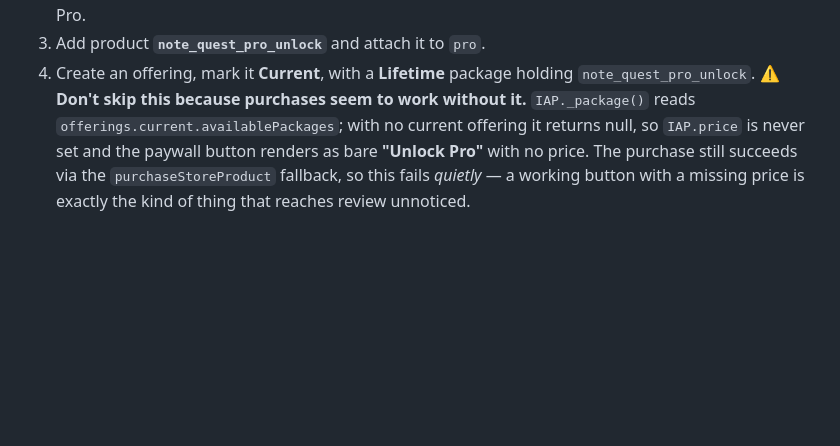
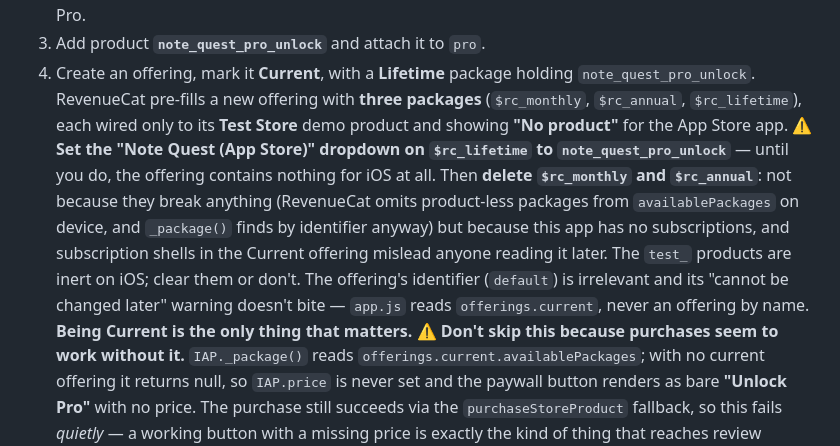
Before and after one commit to PabloHoney1977/Note-Quest, a Markdown page: STORE.md, the part around the change. Rendered like a GitHub page; blank space fills up the shorter version.

Commit message:
Record that a new RevenueCat offering ships three unwired packages
Creating an offering pre-fills it with $rc_monthly, $rc_annual and
$rc_lifetime, each attached only to a Test Store demo product and reading
"No product" for the App Store app. Nothing in the UI suggests the offering is
incomplete, but in that state it contains nothing for iOS at all — which is the
exact silent failure step 5.4 already warns about, reached by a different route.

Now says to set the App Store dropdown on $rc_lifetime, and to delete the two
subscription shells — not for correctness (RevenueCat omits product-less
packages from availablePackages on device, and _package() finds by identifier)
but because this app sells no subscriptions and the shells mislead a later
reader. Also notes the offering identifier is irrelevant since app.js reads
offerings.current rather than an offering by name, so the "cannot be changed
later" warning on it is not a decision worth pausing over.

Co-Authored-By: Claude Opus 5 <noreply@anthropic.com>

```diff
--- a/STORE.md
+++ b/STORE.md
@@ -255,6 +255,17 @@ project-scoped). Then, in order:
    hardcodes `IAP.ENTITLEMENT = 'pro'`, so anything else silently never grants Pro.
 3. Add product **`note_quest_pro_unlock`** and attach it to `pro`.
 4. Create an offering, mark it **Current**, with a **Lifetime** package holding `note_quest_pro_unlock`.
+   RevenueCat pre-fills a new offering with **three packages** (`$rc_monthly`, `$rc_annual`,
+   `$rc_lifetime`), each wired only to its **Test Store** demo product and showing **"No product"**
+   for the App Store app. ⚠️ **Set the "Note Quest (App Store)" dropdown on `$rc_lifetime` to
+   `note_quest_pro_unlock`** — until you do, the offering contains nothing for iOS at all.
+   Then **delete `$rc_monthly` and `$rc_annual`**: not because they break anything (RevenueCat omits
+   product-less packages from `availablePackages` on device, and `_package()` finds by identifier
+   anyway) but because this app has no subscriptions, and subscription shells in the Current offering
+   mislead anyone reading it later. The `test_` products are inert on iOS; clear them or don't.
+   The offering's identifier (`default`) is irrelevant and its "cannot be changed later" warning
+   doesn't bite — `app.js` reads `offerings.current`, never an offering by name. **Being Current is
+   the only thing that matters.**
    ⚠️ **Don't skip this because purchases seem to work without it.** `IAP._package()` reads
    `offerings.current.availablePackages`; with no current offering it returns null, so `IAP.price`
    is never set and the paywall button renders as bare **"Unlock Pro"** with no price. The purchase
```
